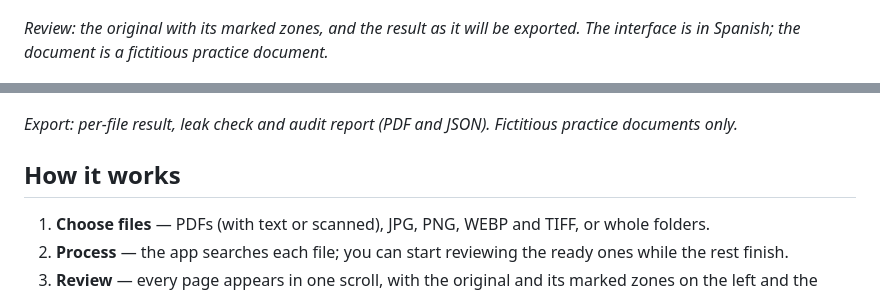
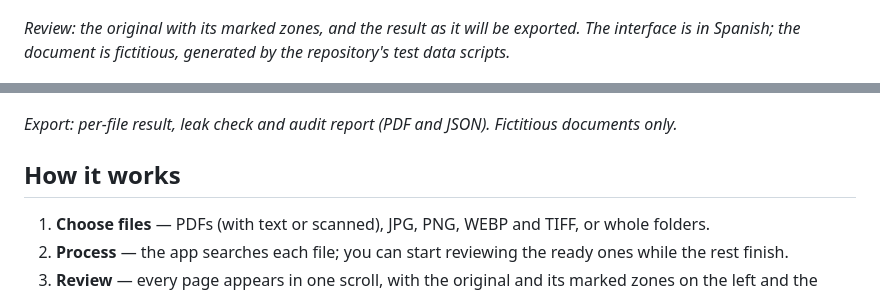
Before and after one commit to GonzaloFuentes1/light-anonymizer, a Markdown page: README.md, 2 parts joined by grey strips. Rendered like a GitHub page.

Commit message:
docs: describe screenshot documents as fictitious test data

```diff
--- a/README.md
+++ b/README.md
@@ -10,11 +10,11 @@ Human review of every document before publishing is mandatory: the app proposes,
 
 ![Review screen: original with marked zones on the left, redacted result on the right](docs/user-manual/img/05-review.png)
 
-*Review: the original with its marked zones, and the result as it will be exported. The interface is in Spanish; the document is a fictitious practice document.*
+*Review: the original with its marked zones, and the result as it will be exported. The interface is in Spanish; the document is fictitious, generated by the repository's test data scripts.*
 
 ![Export screen: per-file results and the audit report](docs/user-manual/img/09-export.png)
 
-*Export: per-file result, leak check and audit report (PDF and JSON). Fictitious practice documents only.*
+*Export: per-file result, leak check and audit report (PDF and JSON). Fictitious documents only.*
 
 ## How it works
 
```
